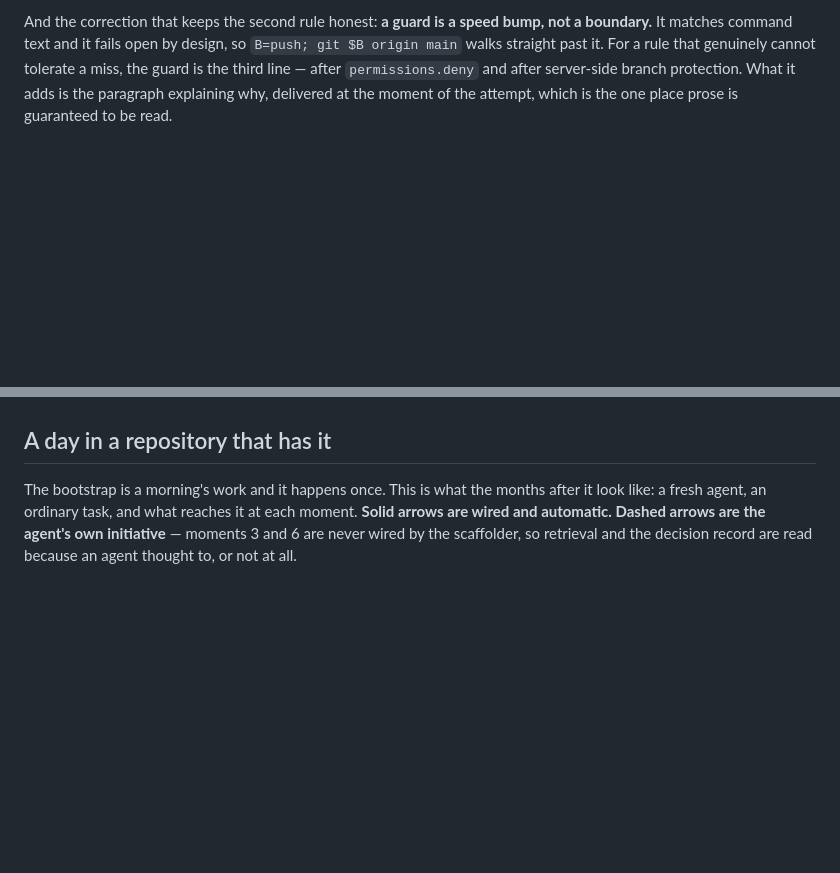
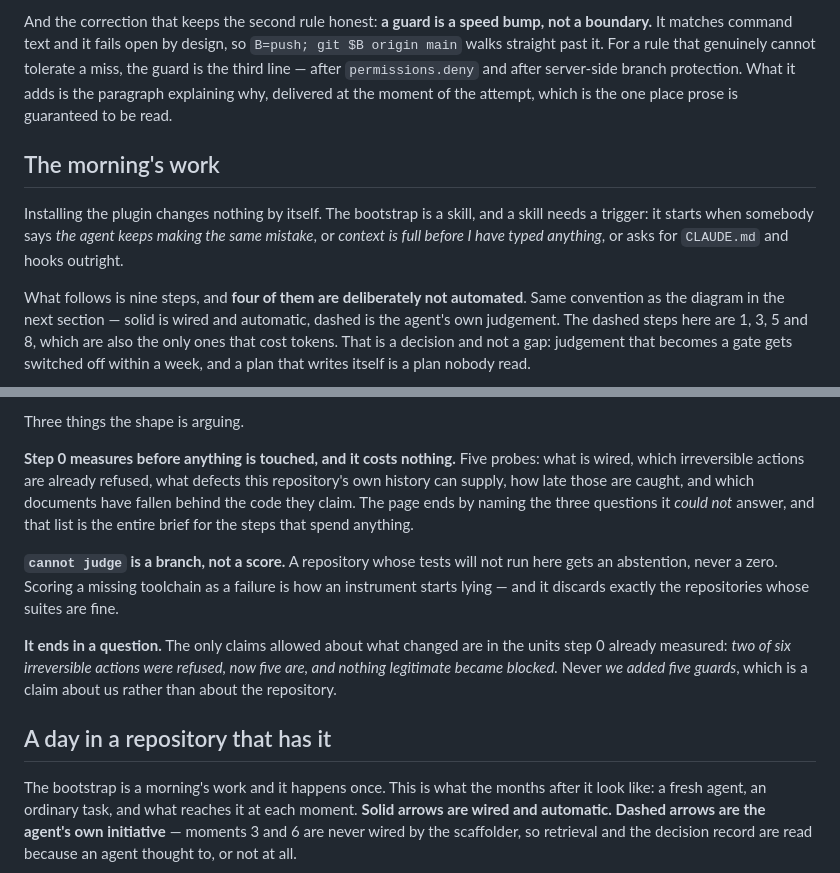
Before and after one commit to WangChangxin0809/cc-repo-harness, a Markdown page: README.md, 2 parts joined by grey strips. Drawn GitHub-style; blank space fills up the shorter version.

```diff
--- a/README.md
+++ b/README.md
@@ -80,3 +80,18 @@ cannot tolerate a miss, the guard is the third line — after `permissions.deny`
 and after server-side branch protection. What it adds is the paragraph
 explaining why, delivered at the moment of the attempt, which is the one place
 prose is guaranteed to be read.
+
+## The morning's work
+
+Installing the plugin changes nothing by itself. The bootstrap is a skill, and a
+skill needs a trigger: it starts when somebody says *the agent keeps making the
+same mistake*, or *context is full before I have typed anything*, or asks for
+`CLAUDE.md` and hooks outright.
+
+What follows is nine steps, and **four of them are deliberately not automated**.
+Same convention as the diagram in the next section — solid is wired and
+automatic, dashed is the agent's own judgement. The dashed steps here are 1, 3,
+5 and 8, which are also the only ones that cost tokens. That is a decision and
+not a gap: judgement that becomes a gate gets switched off within a week, and a
+plan that writes itself is a plan nobody read.
+
@@ -83,3 +132,21 @@ prose is guaranteed to be read.
+Three things the shape is arguing.
+
+**Step 0 measures before anything is touched, and it costs nothing.** Five
+probes: what is wired, which irreversible actions are already refused, what
+defects this repository's own history can supply, how late those are caught, and
+which documents have fallen behind the code they claim. The page ends by naming
+the three questions it *could not* answer, and that list is the entire brief for
+the steps that spend anything.
+
+**`cannot judge` is a branch, not a score.** A repository whose tests will not
+run here gets an abstention, never a zero. Scoring a missing toolchain as a
+failure is how an instrument starts lying — and it discards exactly the
+repositories whose suites are fine.
+
+**It ends in a question.** The only claims allowed about what changed are in the
+units step 0 already measured: *two of six irreversible actions were refused,
+now five are, and nothing legitimate became blocked.* Never *we added five
+guards*, which is a claim about us rather than about the repository.
 
 ## A day in a repository that has it
 
```
Also changed, not shown: other parts of README.md (+34 -0 lines).
